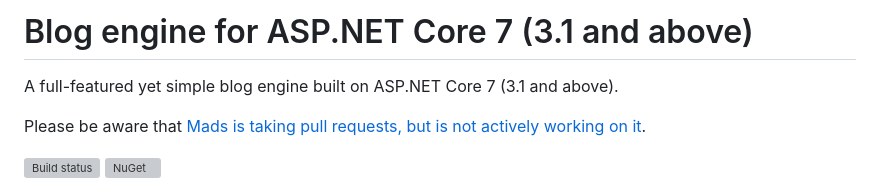
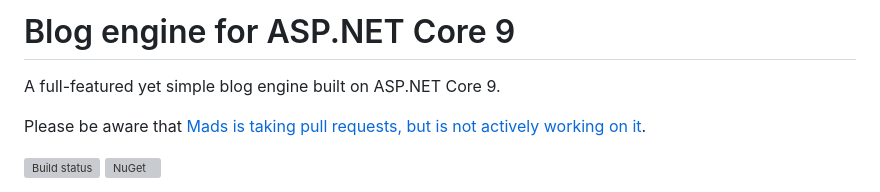
Before and after one commit to madskristensen/Miniblog.Core, a Markdown page: README.md, the part around the change. Rendered like a GitHub page; grey boxes are pictures that could not be loaded.

```diff
--- a/README.md
+++ b/README.md
@@ -1,6 +1,6 @@
-# Blog engine for ASP.NET Core 7 (3.1 and above)
+# Blog engine for ASP.NET Core 9
 
-A full-featured yet simple blog engine built on ASP.NET Core 7 (3.1 and above).
+A full-featured yet simple blog engine built on ASP.NET Core 9.
 
 Please be aware that [Mads is taking pull requests, but is not actively working on it](https://github.com/madskristensen/Miniblog.Core/issues/159#issuecomment-765629584).
 
```
